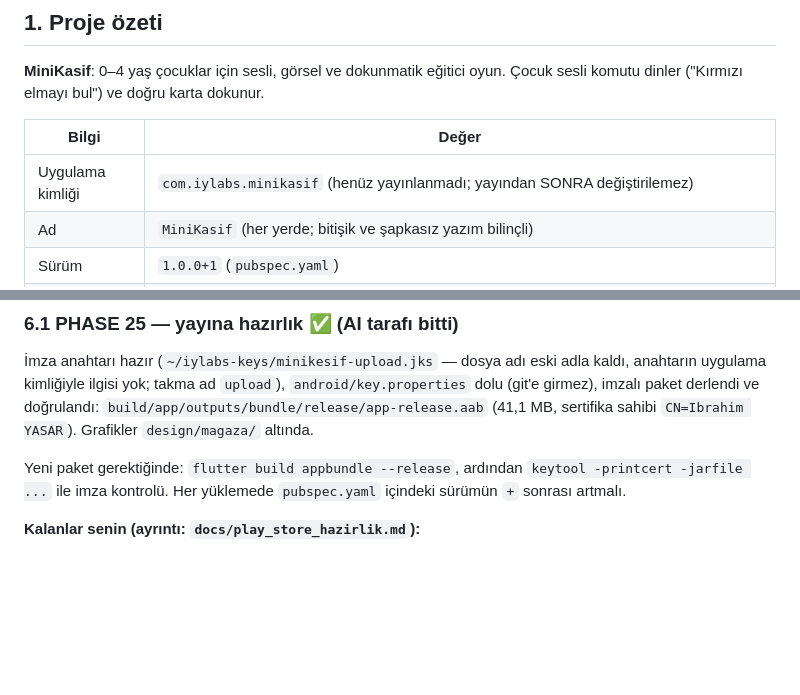
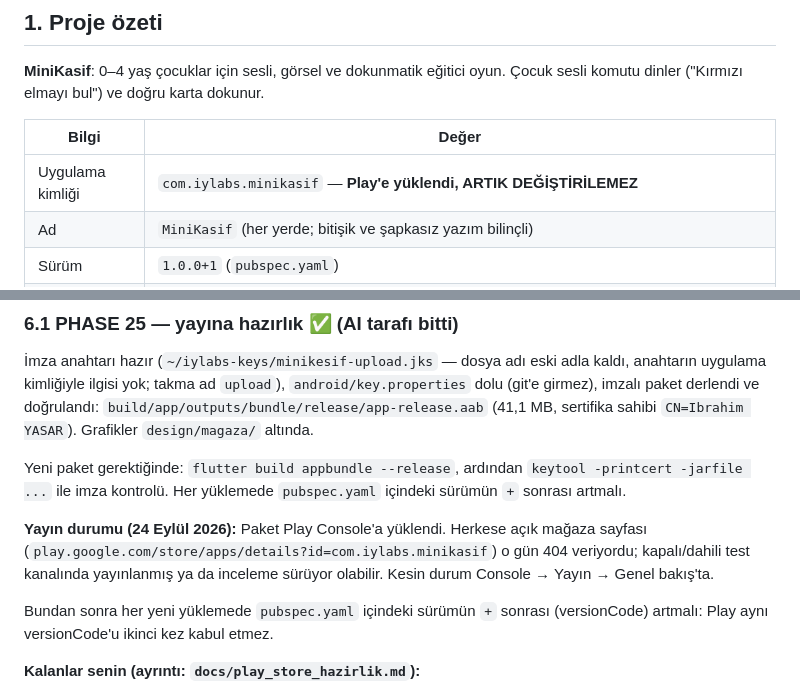
Before and after one commit to ibrahimyasar68/minikasif, a Markdown page: devam.md, 2 parts joined by grey strips. Rendered like a GitHub page; blank space fills up the shorter version.

Commit message:
Devam notu: uygulama Play'e yüklendi, kimlik artık kilitli
Herkese açık mağaza sayfası 24 Eylül 2026'da henüz 404 veriyordu (kapalı
test ya da inceleme olabilir); durum nota olduğu gibi yazıldı.

Co-Authored-By: Claude Opus 5 <noreply@anthropic.com>

```diff
--- a/devam.md
+++ b/devam.md
@@ -13,7 +13,7 @@
 
 | Bilgi | Değer |
 |---|---|
-| Uygulama kimliği | `com.iylabs.minikasif` (henüz yayınlanmadı; yayından SONRA değiştirilemez) |
+| Uygulama kimliği | `com.iylabs.minikasif` — **Play'e yüklendi, ARTIK DEĞİŞTİRİLEMEZ** |
 | Ad | `MiniKasif` (her yerde; bitişik ve şapkasız yazım bilinçli) |
 | Sürüm | `1.0.0+1` (`pubspec.yaml`) |
 | Dart paket adı | `mini_kasif` (sadece iç import adı, değişmedi) |
@@ -232,6 +232,15 @@ Yeni paket gerektiğinde: `flutter build appbundle --release`, ardından
 `keytool -printcert -jarfile ...` ile imza kontrolü. Her yüklemede
 `pubspec.yaml` içindeki sürümün `+` sonrası artmalı.
 
+**Yayın durumu (24 Eylül 2026):** Paket Play Console'a yüklendi. Herkese
+açık mağaza sayfası (`play.google.com/store/apps/details?id=com.iylabs.minikasif`)
+o gün 404 veriyordu; kapalı/dahili test kanalında yayınlanmış ya da
+inceleme sürüyor olabilir. Kesin durum Console → Yayın → Genel bakış'ta.
+
+Bundan sonra her yeni yüklemede `pubspec.yaml` içindeki sürümün `+`
+sonrası (versionCode) artmalı: Play aynı versionCode'u ikinci kez kabul
+etmez.
+
 **Kalanlar senin (ayrıntı: `docs/play_store_hazirlik.md`):**
 - Play Console geliştirici hesabı.
 - Yeni kişisel hesaplarda yayından önce kapalı test (bilinen kural:
```
